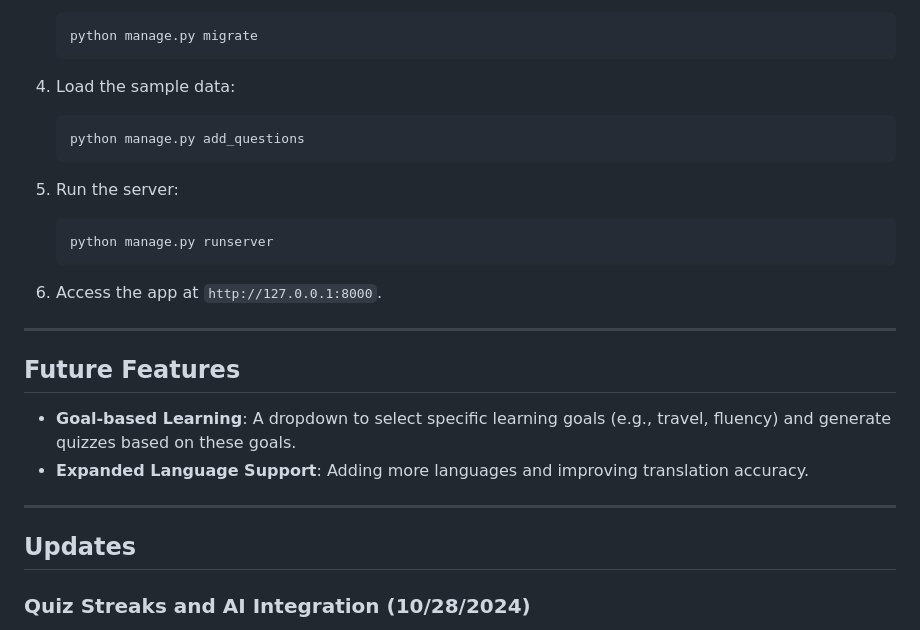
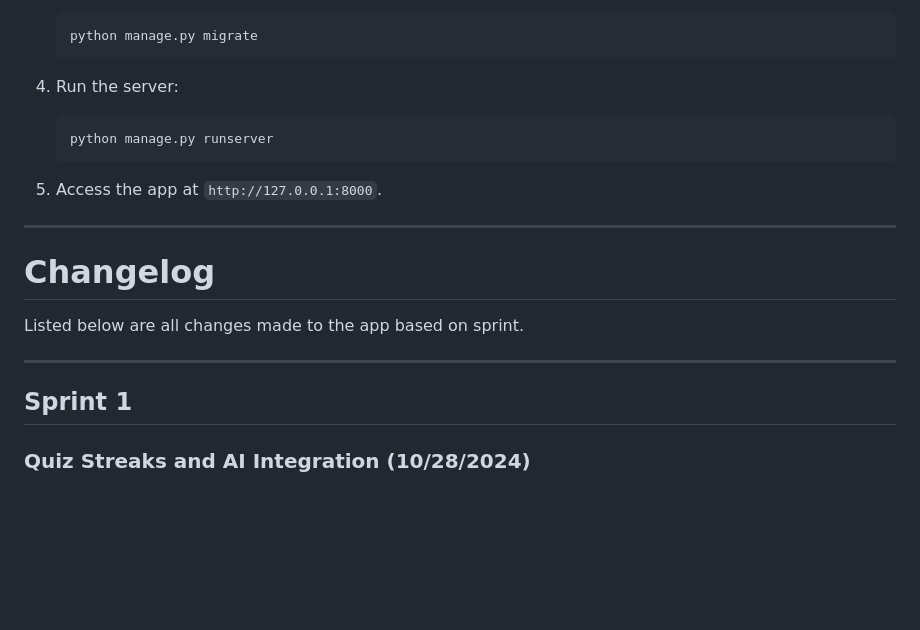
Before and after one commit to UCCS-CS4300-5300/Group5-fall2024, a Markdown page: README.md, the part around the change printed below. Rendered like a GitHub page; blank space fills up the shorter version.

````diff
--- a/README.md
+++ b/README.md
@@ -57,13 +63,7 @@
    python manage.py migrate
    ```
 
-4. Load the sample data:
-
-   ```bash
-   python manage.py add_questions
-   ```
-
-5. Run the server:
+4. Run the server:
 
    ```bash
    python manage.py runserver
@@ -72,15 +72,12 @@
 6. Access the app at `http://127.0.0.1:8000`.
 
 ---
+# Changelog
 
-## Future Features
-
-- **Goal-based Learning**: A dropdown to select specific learning goals (e.g., travel, fluency) and generate quizzes based on these goals.
-- **Expanded Language Support**: Adding more languages and improving translation accuracy.
+Listed below are all changes made to the app based on sprint.
 
 ---
-
-## Updates
+## Sprint 1
 
 ### Quiz Streaks and AI Integration (10/28/2024)
 
````
Also changed, not shown: other parts of README.md (+30 -24 lines).
